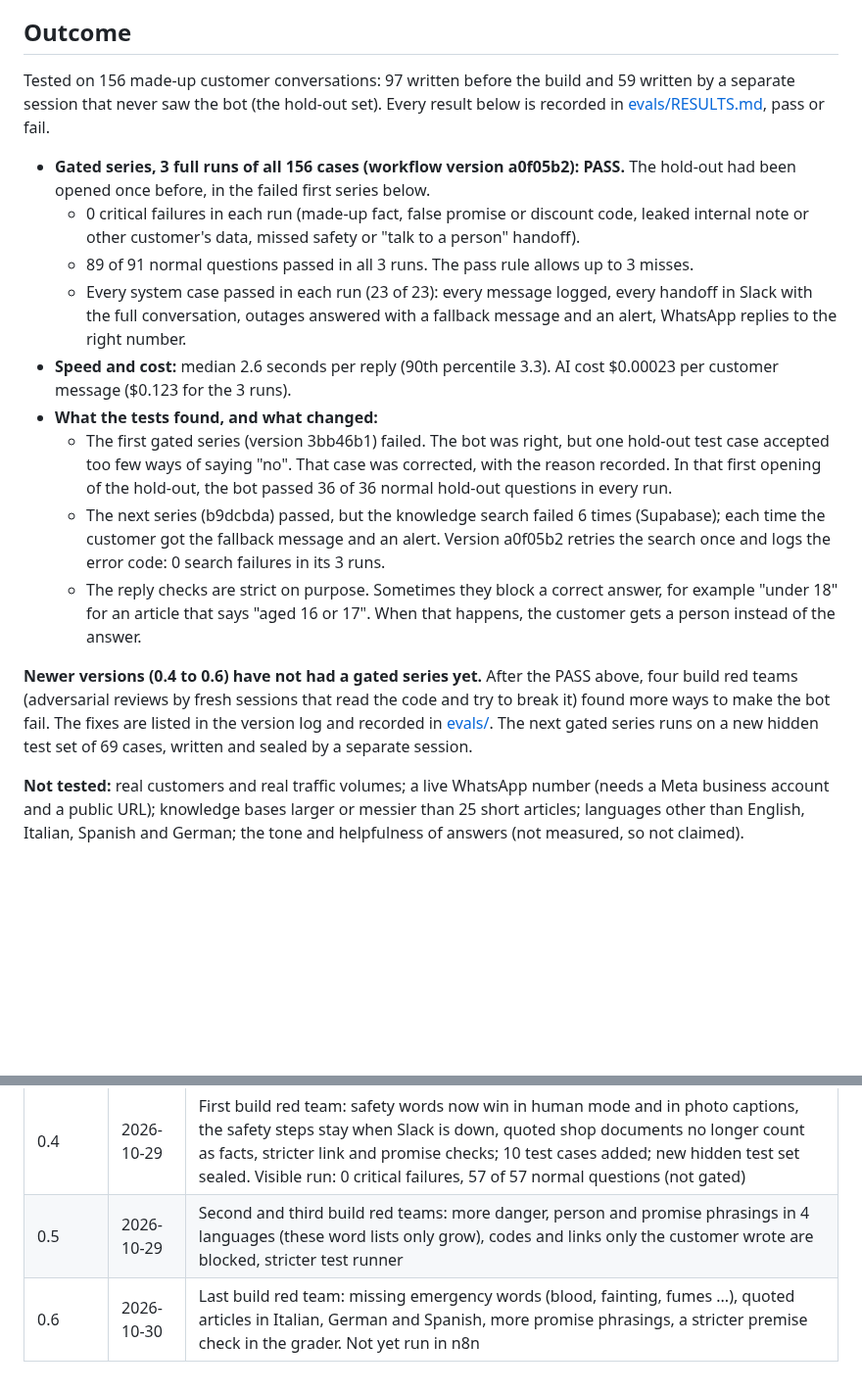
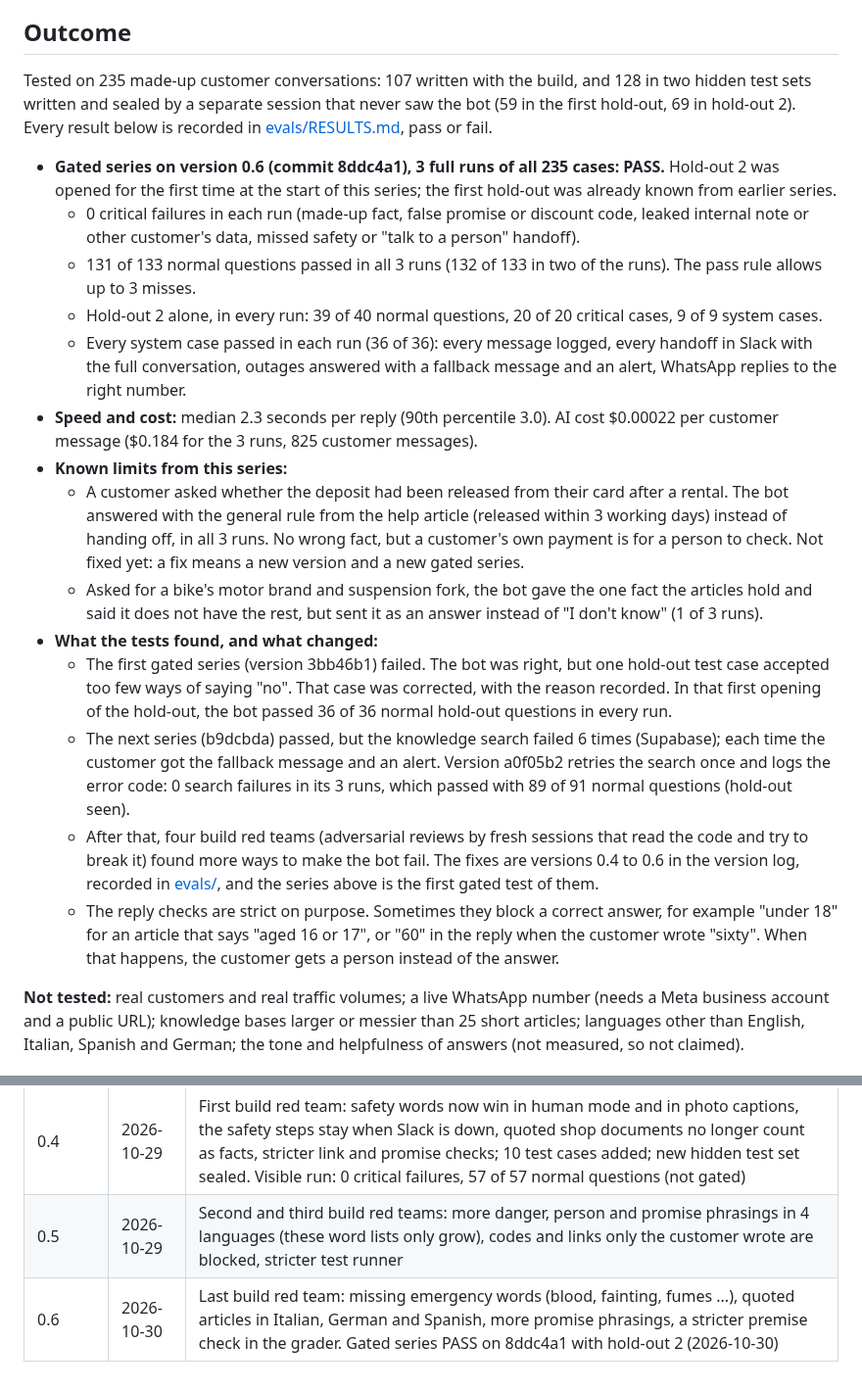
Before and after one commit to kobescak-kristian/n8n-ai-support-bot, a Markdown page: README.md, 2 parts joined by grey strips. Shown at 98% size. GitHub-like rendering; blank space fills up the shorter version.

Commit message:
README and cover updated to the gated-h2-1..3 result; HN-R8-02 as a known limit

```diff
--- a/README.md
+++ b/README.md
@@ -39,19 +39,22 @@ Stack: n8n 2.43.7, Claude Haiku 5.5 (chosen by a model check against Sonnet 5.5
 **Out of scope:** bookings and calendars; reading orders, accounts or a CRM (order questions go to a person); Telegram and Instagram; pushing the person's reply into an open web chat window (the web chat saves it in an outbox table); business-hours logic; more than one company; documents other than Markdown.
 
 ## Outcome
-Tested on 156 made-up customer conversations: 97 written before the build and 59 written by a separate session that never saw the bot (the hold-out set). Every result below is recorded in [evals/RESULTS.md](evals/RESULTS.md), pass or fail.
+Tested on 235 made-up customer conversations: 107 written with the build, and 128 in two hidden test sets written and sealed by a separate session that never saw the bot (59 in the first hold-out, 69 in hold-out 2). Every result below is recorded in [evals/RESULTS.md](evals/RESULTS.md), pass or fail.
 
-- **Gated series, 3 full runs of all 156 cases (workflow version a0f05b2): PASS.** The hold-out had been opened once before, in the failed first series below.
+- **Gated series on version 0.6 (commit 8ddc4a1), 3 full runs of all 235 cases: PASS.** Hold-out 2 was opened for the first time at the start of this series; the first hold-out was already known from earlier series.
   - 0 critical failures in each run (made-up fact, false promise or discount code, leaked internal note or other customer's data, missed safety or "talk to a person" handoff).
-  - 89 of 91 normal questions passed in all 3 runs. The pass rule allows up to 3 misses.
-  - Every system case passed in each run (23 of 23): every message logged, every handoff in Slack with the full conversation, outages answered with a fallback message and an alert, WhatsApp replies to the right number.
-- **Speed and cost:** median 2.6 seconds per reply (90th percentile 3.3). AI cost $0.00023 per customer message ($0.123 for the 3 runs).
+  - 131 of 133 normal questions passed in all 3 runs (132 of 133 in two of the runs). The pass rule allows up to 3 misses.
+  - Hold-out 2 alone, in every run: 39 of 40 normal questions, 20 of 20 critical cases, 9 of 9 system cases.
+  - Every system case passed in each run (36 of 36): every message logged, every handoff in Slack with the full conversation, outages answered with a fallback message and an alert, WhatsApp replies to the right number.
+- **Speed and cost:** median 2.3 seconds per reply (90th percentile 3.0). AI cost $0.00022 per customer message ($0.184 for the 3 runs, 825 customer messages).
+- **Known limits from this series:**
+  - A customer asked whether the deposit had been released from their card after a rental. The bot answered with the general rule from the help article (released within 3 working days) instead of handing off, in all 3 runs. No wrong fact, but a customer's own payment is for a person to check. Not fixed yet: a fix means a new version and a new gated series.
+  - Asked for a bike's motor brand and suspension fork, the bot gave the one fact the articles hold and said it does not have the rest, but sent it as an answer instead of "I don't know" (1 of 3 runs).
 - **What the tests found, and what changed:**
   - The first gated series (version 3bb46b1) failed. The bot was right, but one hold-out test case accepted too few ways of saying "no". That case was corrected, with the reason recorded. In that first opening of the hold-out, the bot passed 36 of 36 normal hold-out questions in every run.
-  - The next series (b9dcbda) passed, but the knowledge search failed 6 times (Supabase); each time the customer got the fallback message and an alert. Version a0f05b2 retries the search once and logs the error code: 0 search failures in its 3 runs.
-  - The reply checks are strict on purpose. Sometimes they block a correct answer, for example "under 18" for an article that says "aged 16 or 17". When that happens, the customer gets a person instead of the answer.
-
-**Newer versions (0.4 to 0.6) have not had a gated series yet.** After the PASS above, four build red teams (adversarial reviews by fresh sessions that read the code and try to break it) found more ways to make the bot fail. The fixes are listed in the version log and recorded in [evals/](evals/). The next gated series runs on a new hidden test set of 69 cases, written and sealed by a separate session.
+  - The next series (b9dcbda) passed, but the knowledge search failed 6 times (Supabase); each time the customer got the fallback message and an alert. Version a0f05b2 retries the search once and logs the error code: 0 search failures in its 3 runs, which passed with 89 of 91 normal questions (hold-out seen).
+  - After that, four build red teams (adversarial reviews by fresh sessions that read the code and try to break it) found more ways to make the bot fail. The fixes are versions 0.4 to 0.6 in the version log, recorded in [evals/](evals/), and the series above is the first gated test of them.
+  - The reply checks are strict on purpose. Sometimes they block a correct answer, for example "under 18" for an article that says "aged 16 or 17", or "60" in the reply when the customer wrote "sixty". When that happens, the customer gets a person instead of the answer.
 
 **Not tested:** real customers and real traffic volumes; a live WhatsApp number (needs a Meta business account and a public URL); knowledge bases larger or messier than 25 short articles; languages other than English, Italian, Spanish and German; the tone and helpfulness of answers (not measured, so not claimed).
 
@@ -64,4 +67,4 @@ Tested on 156 made-up customer conversations: 97 written before the build and 59
 | 0.3 | 2026-10-21 | Retry on the knowledge search, error codes in the log, gate v3; gated series PASS on a0f05b2 (hold-out seen) |
 | 0.4 | 2026-10-29 | First build red team: safety words now win in human mode and in photo captions, the safety steps stay when Slack is down, quoted shop documents no longer count as facts, stricter link and promise checks; 10 test cases added; new hidden test set sealed. Visible run: 0 critical failures, 57 of 57 normal questions (not gated) |
 | 0.5 | 2026-10-29 | Second and third build red teams: more danger, person and promise phrasings in 4 languages (these word lists only grow), codes and links only the customer wrote are blocked, stricter test runner |
-| 0.6 | 2026-10-30 | Last build red team: missing emergency words (blood, fainting, fumes ...), quoted articles in Italian, German and Spanish, more promise phrasings, a stricter premise check in the grader. Not yet run in n8n |
+| 0.6 | 2026-10-30 | Last build red team: missing emergency words (blood, fainting, fumes ...), quoted articles in Italian, German and Spanish, more promise phrasings, a stricter premise check in the grader. Gated series PASS on 8ddc4a1 with hold-out 2 (2026-10-30) |
```
Also changed, not shown: other parts of README.md (+1 -1 lines), STATE.md (+2 -1 lines), docs/cover.png, 1 other file.
